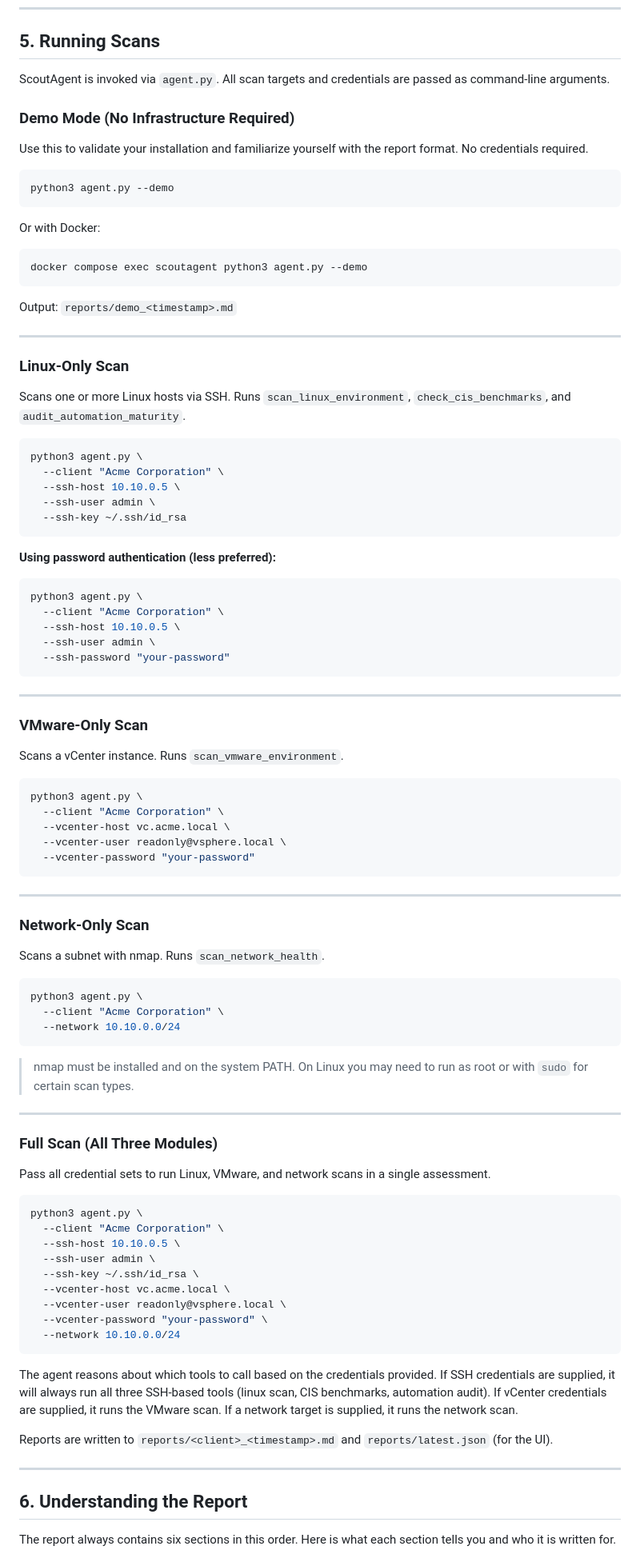
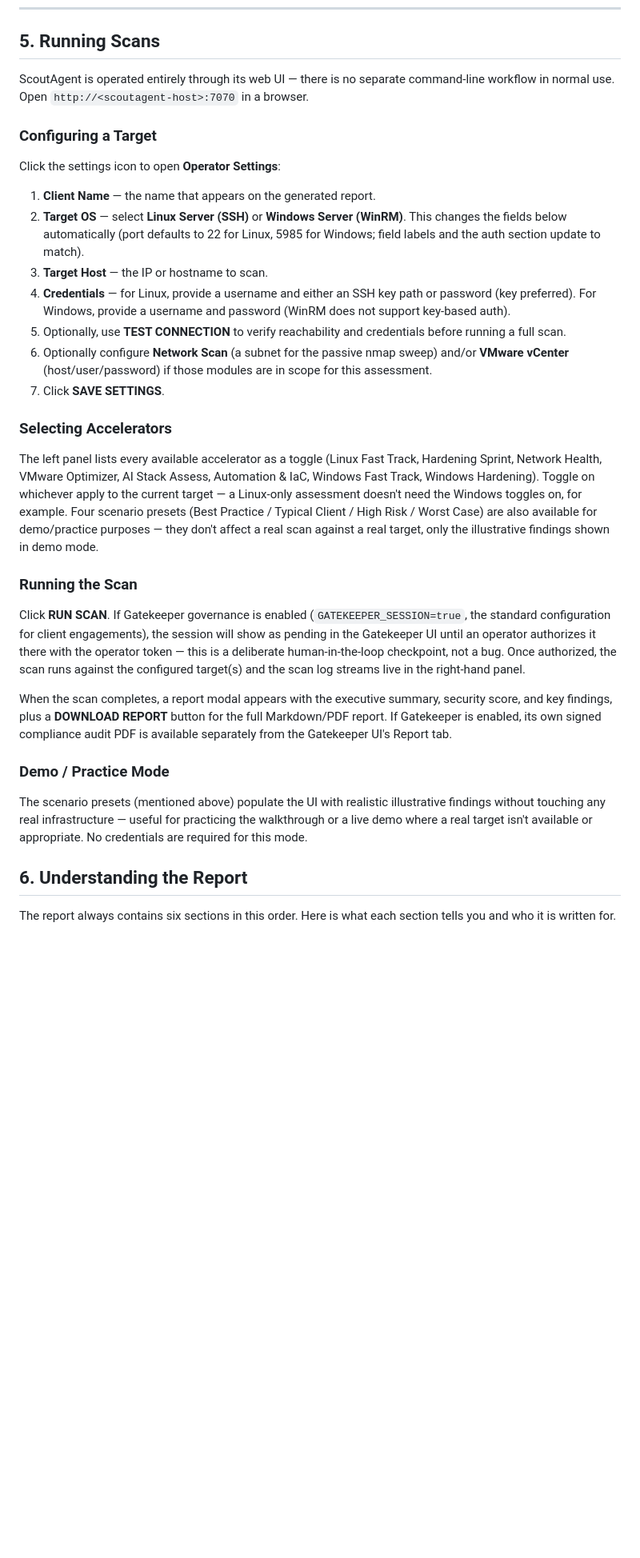
Before and after one commit to Calo0420/ScoutAgent2.0, a Markdown page: docs/MANUAL_CLIENT_IT.md, the part around one of its changes. Shown at 80% size. Drawn GitHub-style; blank space fills up the shorter version.

````diff
--- a/docs/MANUAL_CLIENT_IT.md
+++ b/docs/MANUAL_CLIENT_IT.md
@@ -284,99 +285,33 @@ GATEKEEPER_SESSION=true              # require operator authorization before sca
 
 ## 5. Running Scans
 
-ScoutAgent is invoked via `agent.py`. All scan targets and credentials are passed as command-line arguments.
+ScoutAgent is operated entirely through its web UI — there is no separate command-line workflow in normal use. Open `http://<scoutagent-host>:7070` in a browser.
 
-### Demo Mode (No Infrastructure Required)
+### Configuring a Target
 
-Use this to validate your installation and familiarize yourself with the report format. No credentials required.
+Click the settings icon to open **Operator Settings**:
 
-```bash
-python3 agent.py --demo
-```
+1. **Client Name** — the name that appears on the generated report.
+2. **Target OS** — select **Linux Server (SSH)** or **Windows Server (WinRM)**. This changes the fields below automatically (port defaults to 22 for Linux, 5985 for Windows; field labels and the auth section update to match).
+3. **Target Host** — the IP or hostname to scan.
+4. **Credentials** — for Linux, provide a username and either an SSH key path or password (key preferred). For Windows, provide a username and password (WinRM does not support key-based auth).
+5. Optionally, use **TEST CONNECTION** to verify reachability and credentials before running a full scan.
+6. Optionally configure **Network Scan** (a subnet for the passive nmap sweep) and/or **VMware vCenter** (host/user/password) if those modules are in scope for this assessment.
+7. Click **SAVE SETTINGS**.
 
-Or with Docker:
+### Selecting Accelerators
 
-```bash
-docker compose exec scoutagent python3 agent.py --demo
-```
+The left panel lists every available accelerator as a toggle (Linux Fast Track, Hardening Sprint, Network Health, VMware Optimizer, AI Stack Assess, Automation & IaC, Windows Fast Track, Windows Hardening). Toggle on whichever apply to the current target — a Linux-only assessment doesn't need the Windows toggles on, for example. Four scenario presets (Best Practice / Typical Client / High Risk / Worst Case) are also available for demo/practice purposes — they don't affect a real scan against a real target, only the illustrative findings shown in demo mode.
 
-Output: `reports/demo_<timestamp>.md`
+### Running the Scan
 
----
+Click **RUN SCAN**. If Gatekeeper governance is enabled (`GATEKEEPER_SESSION=true`, the standard configuration for client engagements), the session will show as pending in the Gatekeeper UI until an operator authorizes it there with the operator token — this is a deliberate human-in-the-loop checkpoint, not a bug. Once authorized, the scan runs against the configured target(s) and the scan log streams live in the right-hand panel.
 
-### Linux-Only Scan
+When the scan completes, a report modal appears with the executive summary, security score, and key findings, plus a **DOWNLOAD REPORT** button for the full Markdown/PDF report. If Gatekeeper is enabled, its own signed compliance audit PDF is available separately from the Gatekeeper UI's Report tab.
 
-Scans one or more Linux hosts via SSH. Runs `scan_linux_environment`, `check_cis_benchmarks`, and `audit_automation_maturity`.
+### Demo / Practice Mode
 
-```bash
-python3 agent.py \
-  --client "Acme Corporation" \
-  --ssh-host 10.10.0.5 \
-  --ssh-user admin \
-  --ssh-key ~/.ssh/id_rsa
-```
-
-**Using password authentication (less preferred):**
-
-```bash
-python3 agent.py \
-  --client "Acme Corporation" \
-  --ssh-host 10.10.0.5 \
-  --ssh-user admin \
-  --ssh-password "your-password"
-```
-
----
-
-### VMware-Only Scan
-
-Scans a vCenter instance. Runs `scan_vmware_environment`.
-
-```bash
-python3 agent.py \
-  --client "Acme Corporation" \
-  --vcenter-host vc.acme.local \
-  --vcenter-user readonly@vsphere.local \
-  --vcenter-password "your-password"
-```
-
----
-
-### Network-Only Scan
-
-Scans a subnet with nmap. Runs `scan_network_health`.
-
-```bash
-python3 agent.py \
-  --client "Acme Corporation" \
-  --network 10.10.0.0/24
-```
-
-> nmap must be installed and on the system PATH. On Linux you may need to run as root or with `sudo` for certain scan types.
-
----
-
-### Full Scan (All Three Modules)
-
-Pass all credential sets to run Linux, VMware, and network scans in a single assessment.
-
-```bash
-python3 agent.py \
-  --client "Acme Corporation" \
-  --ssh-host 10.10.0.5 \
-  --ssh-user admin \
-  --ssh-key ~/.ssh/id_rsa \
-  --vcenter-host vc.acme.local \
-  --vcenter-user readonly@vsphere.local \
-  --vcenter-password "your-password" \
-  --network 10.10.0.0/24
-```
-
-The agent reasons about which tools to call based on the credentials provided. If SSH credentials are supplied, it will always run all three SSH-based tools (linux scan, CIS benchmarks, automation audit). If vCenter credentials are supplied, it runs the VMware scan. If a network target is supplied, it runs the network scan.
-
-Reports are written to `reports/<client>_<timestamp>.md` and `reports/latest.json` (for the UI).
-
----
+The scenario presets (mentioned above) populate the UI with realistic illustrative findings without touching any real infrastructure — useful for practicing the walkthrough or a live demo where a real target isn't available or appropriate. No credentials are required for this mode.
 
 ## 6. Understanding the Report
 
````
Also changed, not shown: other parts of docs/MANUAL_CLIENT_IT.md (+9 -8 lines), docs/MANUAL_SALES.md (+13 -17 lines), docs/TECHNICAL.md (+45 -8 lines).
